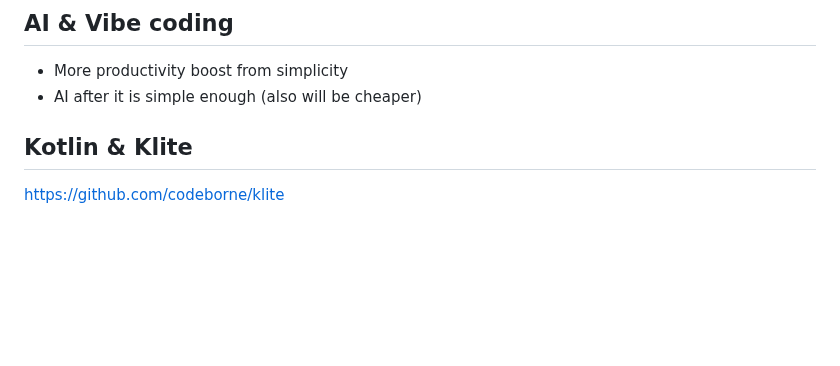
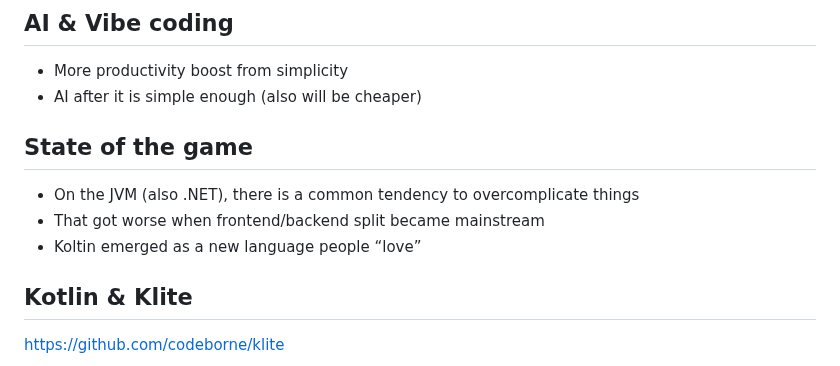
Before and after one commit to codeborne/klite, a Markdown page: DevClub.md, the part around the change. Rendered like a GitHub page; blank space fills up the shorter version.

Commit message:
add state of the game

```diff
--- a/DevClub.md
+++ b/DevClub.md
@@ -28,6 +28,14 @@ My favorite stack: Svelte + Kotlin + Klite + PostgreSQL
 
 - More productivity boost from simplicity
 - AI after it is simple enough (also will be cheaper)
+
+
+
+## State of the game
+
+- On the JVM (also .NET), there is a common tendency to overcomplicate things
+- That got worse when frontend/backend split became mainstream
+- Koltin emerged as a new language people “love”
 
 
 
```
